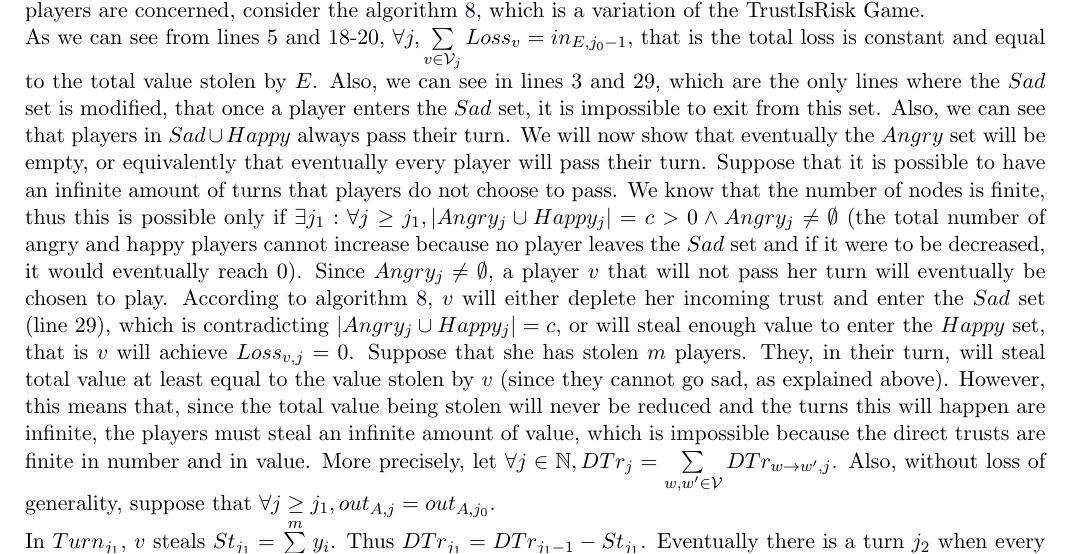
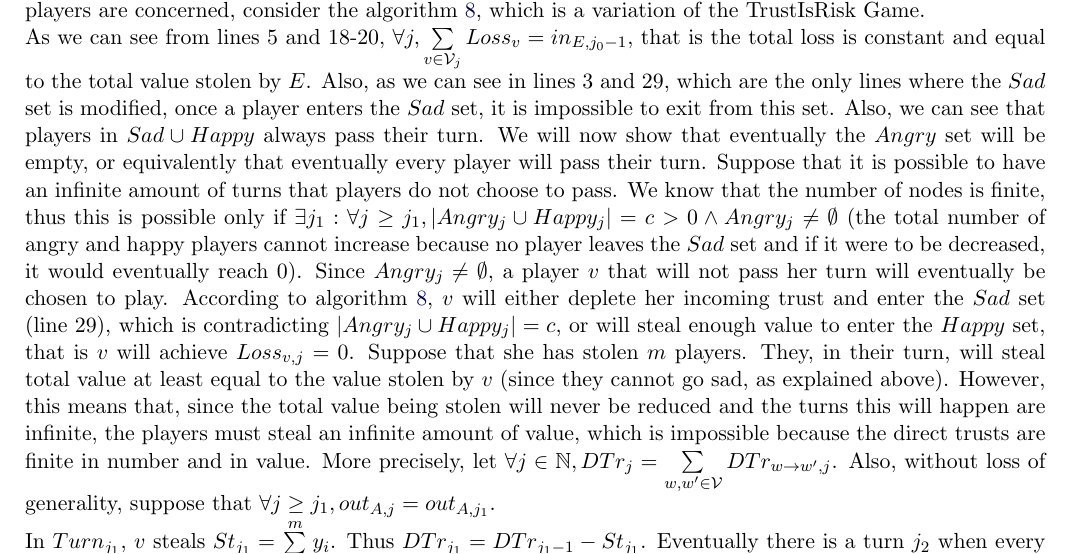
Before and after one commit to decrypto-org/TrustIsRisk, a LaTeX document (paperEng.tex): part of page 8 of 18, cut so that both start at the same text. Compiled offline with pdfLaTeX.

Commit message:
minor changes and corrections

```diff
--- a/paperEng.tex
+++ b/paperEng.tex
@@ -530,8 +530,8 @@
        as the rest of the players are concerned, consider the algorithm \ref{transitivesteal}, which is a variation of the
        TrustIsRisk Game. \\
        As we can see from lines 5 and 18-20, $\forall j, \sum\limits_{v \in \mathcal{V}_j}Loss_v = in_{E, j_0-1}$, that is
-       the total loss is constant and equal to the total value stolen by $E$. Also, we can see in lines 3 and 29, which are
-       the only lines where the $Sad$ set is modified, that once a player enters the $Sad$ set, it is impossible to exit from
+       the total loss is constant and equal to the total value stolen by $E$. Also, as we can see in lines 3 and 29, which
+       are the only lines where the $Sad$ set is modified, once a player enters the $Sad$ set, it is impossible to exit from
        this set. Also, we can see that players in $Sad \cup Happy$ always pass their turn. We will now show that eventually
        the $Angry$ set will be empty, or equivalently that eventually every player will pass their turn. Suppose that it is
        possible to have an infinite amount of turns that players do not choose to pass. We know that the number of nodes is
@@ -546,7 +546,7 @@
        and the turns this will happen are infinite, the players must steal an infinite amount of value, which is impossible
        because the direct trusts are finite in number and in value. More precisely, let $\forall j \in \mathbb{N}, DTr_j =
        \sum\limits_{w,w' \in \mathcal{V}}DTr_{w \rightarrow w', j}$. Also, without loss of generality, suppose that $\forall
-       j \geq j_1, out_{A, j} = out_{A, j_0}$. \\ In $Turn_{j_1}$, $v$ steals $St_{j_1} = \sum\limits_{i=1}^{m}y_i$. Thus
+       j \geq j_1, out_{A, j} = out_{A, j_1}$. \\ In $Turn_{j_1}$, $v$ steals $St_{j_1} = \sum\limits_{i=1}^{m}y_i$. Thus
        $DTr_{j_1} = DTr_{j_1-1} - St_{j_1}$. Eventually there is a turn $j_2$ when every player in $N^{-}(v)$ will have
        played. Then $S_{j_2} \leq DTr_{j_1} - St_{j_1} = DTr_{j_1-1} - 2St_{j_1}$, since all players in $N^{-}(v)$ follow the
        conservative strategy, except maybe for $A$, who will not have been stolen anything due to the supposition. \\
```
Also changed, not shown: paperEng.pdf.
